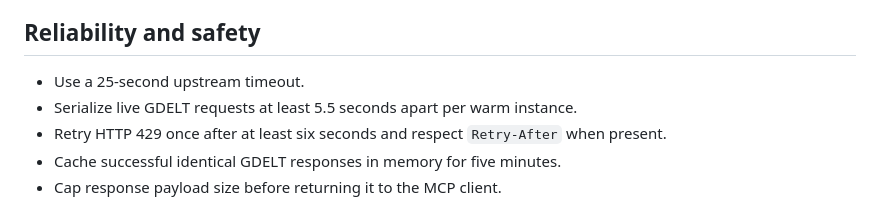
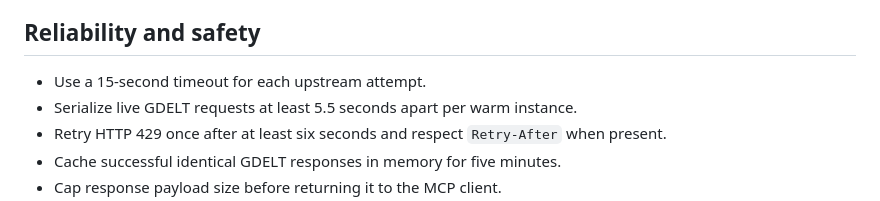
Before and after one commit to mjtahir02-alt/GDELT_MCP, a Markdown page: SPEC.md, the part around the change. Drawn GitHub-style.

Commit message:
docs: document bounded upstream timeouts

```diff
--- a/SPEC.md
+++ b/SPEC.md
@@ -40,7 +40,7 @@ The retired GDELT GEO endpoint is deliberately excluded because its documented p
 
 ## Reliability and safety
 
-- Use a 25-second upstream timeout.
+- Use a 15-second timeout for each upstream attempt.
 - Serialize live GDELT requests at least 5.5 seconds apart per warm instance.
 - Retry HTTP 429 once after at least six seconds and respect `Retry-After` when present.
 - Cache successful identical GDELT responses in memory for five minutes.
```
